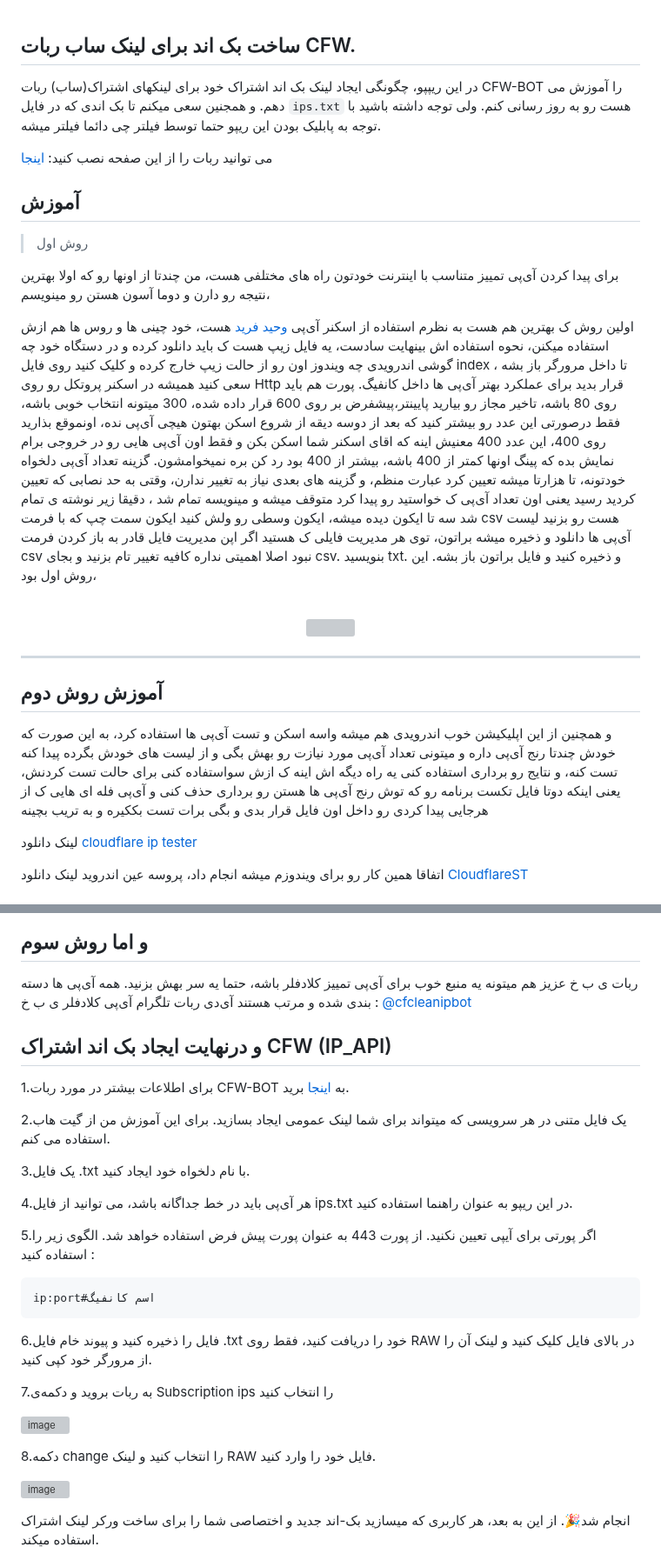
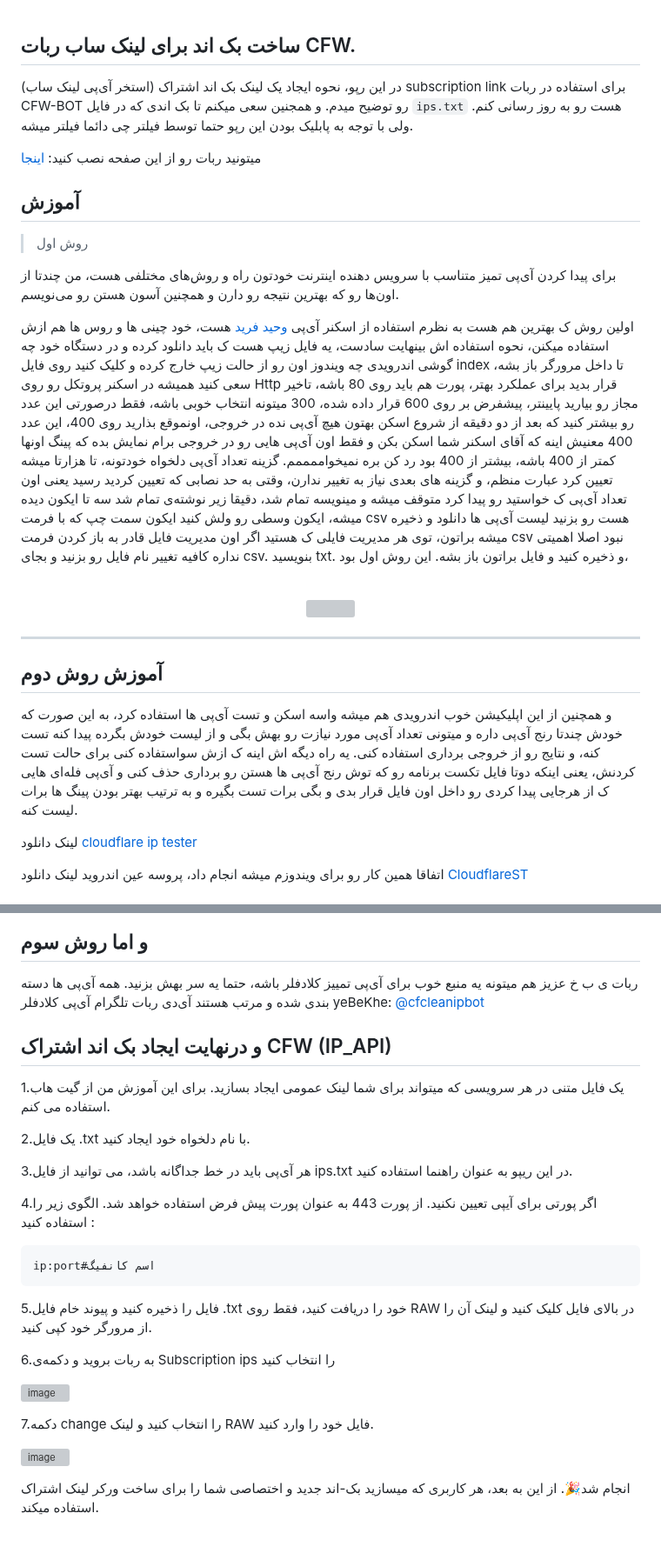
Before and after one commit to lzhsterling/CFW-BOT, a Markdown page: CFW_Worker_Sub.md, 2 parts joined by grey strips. Shown at 87% size. Drawn GitHub-style; blank space fills up the shorter version; grey boxes are pictures that could not be loaded.

````diff
--- a/CFW_Worker_Sub.md
+++ b/CFW_Worker_Sub.md
@@ -1,20 +1,20 @@
 ## ساخت بک اند برای لینک ساب ربات CFW.
 
-در این ریپپو، چگونگی ایجاد لینک بک اند اشتراک خود برای لینکهای اشتراک(ساب) ربات CFW-BOT را آموزش می دهم. و همجنین سعی میکنم تا بک اندی که در فایل `ips.txt` هست رو به روز رسانی کنم. ولی توجه داشته باشید با توجه به پابلیک بودن این ریپو حتما توسط فیلتر چی دائما فیلتر میشه.
+در این رپو، نحوه ایجاد یک لینک بک اند اشتراک (استخر آی‌پی لینک ساب) subscription link برای استفاده در ربات CFW-BOT رو توضیح میدم. و همجنین سعی میکنم تا بک اندی که در فایل `ips.txt` هست رو به روز رسانی کنم. ولی با توجه به پابلیک بودن این رپو حتما توسط فیلتر چی دائما فیلتر میشه.
 
-می توانید ربات را از این صفحه نصب کنید:
+میتونید ربات رو از این صفحه نصب کنید:
 [اینجا](https://github.com/NiREvil/CFW-BOT)
 
 ## آموزش
 > روش اول
 
-برای پیدا کردن آی‌پی تمییز متناسب با اینترنت خودتون راه های مختلفی هست، من چندتا از اونها رو که اولا بهترین نتیجه رو دارن و دوما آسون هستن رو مینویسم،
+برای پیدا کردن آی‌پی تمیز متناسب با سرویس دهنده اینترنت خودتون راه و روش‌های مختلفی هست، من چندتا از اون‌ها رو که بهترین نتیجه رو دارن و همچنین آسون هستن رو می‌نویسم.
 
-اولین روش ک بهترین هم هست به نظرم استفاده از اسکنر آی‌پی [وحید فرید](https://t.me/vahidgeek/173) هست، خود چینی ها و روس ها هم ازش استفاده میکنن، نحوه استفاده اش بینهایت سادست، یه فایل زیپ هست ک باید دانلود کرده و در دستگاه خود چه گوشی اندرویدی چه ویندوز اون رو از حالت زیپ خارج کرده و کلیک کنید روی فایل index تا داخل مرورگر باز بشه ، سعی کنید همیشه در اسکنر پروتکل رو روی Http قرار بدید برای عملکرد بهتر آی‌پی ها داخل کانفیگ.
-پورت هم باید روی 80 باشه،  تاخیر مجاز رو بیارید پایینتر،پیشفرض بر روی 600 قرار داده شده، 300 میتونه انتخاب خوبی باشه، فقط درصورتی این عدد رو بیشتر کنید که بعد از دوسه دیقه از شروع اسکن بهتون هیچی آی‌پی نده، اونموقع بذارید روی 400، این عدد 400 معنیش اینه که اقای اسکنر شما اسکن بکن و فقط اون آی‌پی هایی رو در خروجی برام نمایش بده که پینگ اونها کمتر از 400 باشه، بیشتر از 400 بود رد کن بره نمیخوامشون.
+اولین روش ک بهترین هم هست به نظرم استفاده از اسکنر آی‌پی [وحید فرید](https://t.me/vahidgeek/173) هست، خود چینی ها و روس ها هم ازش استفاده میکنن، نحوه استفاده اش بینهایت سادست، یه فایل زیپ هست ک باید دانلود کرده و در دستگاه خود چه گوشی اندرویدی چه ویندوز اون رو از حالت زیپ خارج کرده و کلیک کنید روی فایل index تا داخل مرورگر باز بشه، سعی کنید همیشه در اسکنر پروتکل رو روی Http قرار بدید برای عملکرد بهتر،
+پورت هم باید روی 80 باشه، تاخیر مجاز رو بیارید پایینتر، پیشفرض بر روی 600 قرار داده شده، 300 میتونه انتخاب خوبی باشه، فقط درصورتی این عدد رو بیشتر کنید که بعد از دو دقیقه از شروع اسکن بهتون هیچ آی‌پی نده در خروجی، اونموقع بذارید روی 400، این عدد 400 معنیش اینه که آقای اسکنر شما اسکن بکن و فقط اون آی‌پی هایی رو در خروجی برام نمایش بده که پینگ اونها کمتر از 400 باشه، بیشتر از 400 بود رد کن بره نمیخواممممم.
 گزینه تعداد آی‌پی دلخواه خودتونه، تا هزارتا میشه تعیین کرد
 عبارت منظم، و گزینه های بعدی نیاز به تغییر ندارن،
-وقتی به حد نصابی که تعیین کردید رسید یعنی اون تعداد آی‌پی ک خواستید رو پیدا کرد متوقف میشه و مینویسه تمام شد ، دقیقا زیر نوشته ی تمام شد سه تا ایکون دیده میشه، ایکون وسطی رو ولش کنید ایکون سمت چپ که با فرمت csv هست رو بزنید لیست آی‌پی ها دانلود و ذخیره میشه براتون، توی هر مدیریت فایلی ک هستید اگر اپن مدیریت فایل قادر به باز کردن فرمت csv نبود اصلا اهمیتی نداره کافیه تغییر تام بزنید و بجای csv. بنویسید txt. و ذخیره کنید و فایل براتون باز بشه. این روش اول بود،
+وقتی به حد نصابی که تعیین کردید رسید یعنی اون تعداد آی‌پی ک خواستید رو پیدا کرد متوقف میشه و مینویسه تمام شد، دقیقا زیر نوشته‌ی تمام شد سه تا ایکون دیده میشه، ایکون وسطی رو ولش کنید ایکون سمت چپ که با فرمت csv هست رو بزنید لیست آی‌پی ها دانلود و ذخیره میشه براتون، توی هر مدیریت فایلی ک هستید اگر اون مدیریت فایل قادر به باز کردن فرمت csv نبود اصلا اهمیتی نداره کافیه تغییر نام فایل رو بزنید و بجای csv. بنویسید txt. و ذخیره کنید و فایل براتون باز بشه. این روش اول بود،
 <p align="center">
   <br><img src="https://github.com/NiREvil/workers-cloudflare/blob/main/Other/pics/CFW%202.png" width="480px">
 </p>
@@ -23,8 +23,8 @@
 
 ## آموزش روش دوم
 
-و همچنین از این اپلیکیشن خوب اندرویدی هم میشه واسه اسکن و تست آی‌پی ها استفاده کرد، به این صورت که خودش چندتا رنج آی‌پی داره و میتونی تعداد آی‌پی مورد نیازت رو بهش بگی و از لیست های خودش بگرده پیدا کنه تست کنه، و نتایج رو برداری استفاده کنی
-یه راه دیگه اش اینه ک ازش سواستفاده کنی برای حالت تست کردنش، یعنی اینکه دوتا فایل تکست برنامه رو که توش رنج آی‌پی ها هستن رو برداری حذف کنی و آی‌پی فله ای هایی ک از هرجایی پیدا کردی رو داخل اون فایل قرار بدی و بگی برات تست بککیره و به تریب بچینه
+و همچنین از این اپلیکیشن خوب اندرویدی هم میشه واسه اسکن و تست آی‌پی ها استفاده کرد، به این صورت که خودش چندتا رنج آی‌پی داره و میتونی تعداد آی‌پی مورد نیازت رو بهش بگی و از لیست خودش بگرده پیدا کنه تست کنه، و نتایج رو از خروجی برداری استفاده کنی.
+یه راه دیگه اش اینه ک ازش سواستفاده کنی برای حالت تست کردنش، یعنی اینکه دوتا فایل تکست برنامه رو که توش رنج آی‌پی ها هستن رو برداری حذف کنی و آی‌پی فله‌ای هایی ک از هرجایی پیدا کردی رو داخل اون فایل قرار بدی و بگی برات تست بگیره و به ترتیب بهتر بودن پینگ ها برات لیست کنه.
 
 لینک دانلود [cloudflare ip tester](https://github.com/xianshenglu/cloudflare-ip-tester-app/releases/tag/0.6.1)
 
@@ -40,35 +40,34 @@
 ## و اما روش سوم
 
 ربات ی ب خ عزیز هم میتونه یه منبع خوب برای آی‌پی تمییز کلادفلر باشه، حتما یه سر بهش بزنید. همه آی‌پی ها دسته بندی شده و مرتب هستند
-آی‌دی ربات تلگرام آی‌پی کلادفلر ی ب خ :
+آی‌دی ربات تلگرام آی‌پی کلادفلر yeBeKhe:
 [@cfcleanipbot](https://t.me/cfcleanipbot)
 
 
 
 ## و درنهایت ایجاد بک اند اشتراک CFW (IP_API)
-1.برای اطلاعات بیشتر در مورد ربات CFW-BOT به [اینجا](https://github.com/NiREvil/CFW-BOT) برید.
 
-2.یک فایل متنی در هر سرویسی که میتواند برای شما لینک عمومی ایجاد بسازید. برای این آموزش من از گیت هاب استفاده می کنم.
+1.یک فایل متنی در هر سرویسی که میتواند برای شما لینک عمومی ایجاد بسازید. برای این آموزش من از گیت هاب استفاده می کنم.
 
-3.یک فایل .txt با نام دلخواه خود ایجاد کنید.
+2.یک فایل .txt با نام دلخواه خود ایجاد کنید.
 
-4.هر آی‌پی باید در خط جداگانه باشد، می توانید از فایل ips.txt در این ریپو به عنوان راهنما استفاده کنید.
+3.هر آی‌پی باید در خط جداگانه باشد، می توانید از فایل ips.txt در این ریپو به عنوان راهنما استفاده کنید.
 
-5.اگر پورتی برای آیپی تعیین نکنید. از پورت 443 به عنوان پورت پیش فرض استفاده خواهد شد. الگوی زیر را استفاده کنید :
+4.اگر پورتی برای آیپی تعیین نکنید. از پورت 443 به عنوان پورت پیش فرض استفاده خواهد شد. الگوی زیر را استفاده کنید :
 ```bash
 ip:port#اسم کانفیگ
 ```
 
-6.فایل را ذخیره کنید و پیوند خام فایل .txt خود را دریافت کنید، فقط روی RAW در بالای فایل کلیک کنید و لینک آن را از مرورگر خود کپی کنید.
+5.فایل را ذخیره کنید و پیوند خام فایل .txt خود را دریافت کنید، فقط روی RAW در بالای فایل کلیک کنید و لینک آن را از مرورگر خود کپی کنید.
 
-7.به ربات بروید و دکمه‌ی Subscription ips را انتخاب کنید
+6.به ربات بروید و دکمه‌ی Subscription ips را انتخاب کنید
 
 
    ![image](https://github.com/2ri4eUI/CFW_Worker_Sub/assets/139592104/88cbdc47-4035-4c40-83be-b1c8144258d0)
 
 
 
-8.دکمه change را انتخاب کنید و لینک RAW فایل خود را وارد کنید.
+7.دکمه change را انتخاب کنید و لینک RAW فایل خود را وارد کنید.
 
    ![image](https://github.com/2ri4eUI/CFW_Worker_Sub/assets/139592104/434228b5-e677-4955-9d98-50cd8f3c7da8)
 
````
